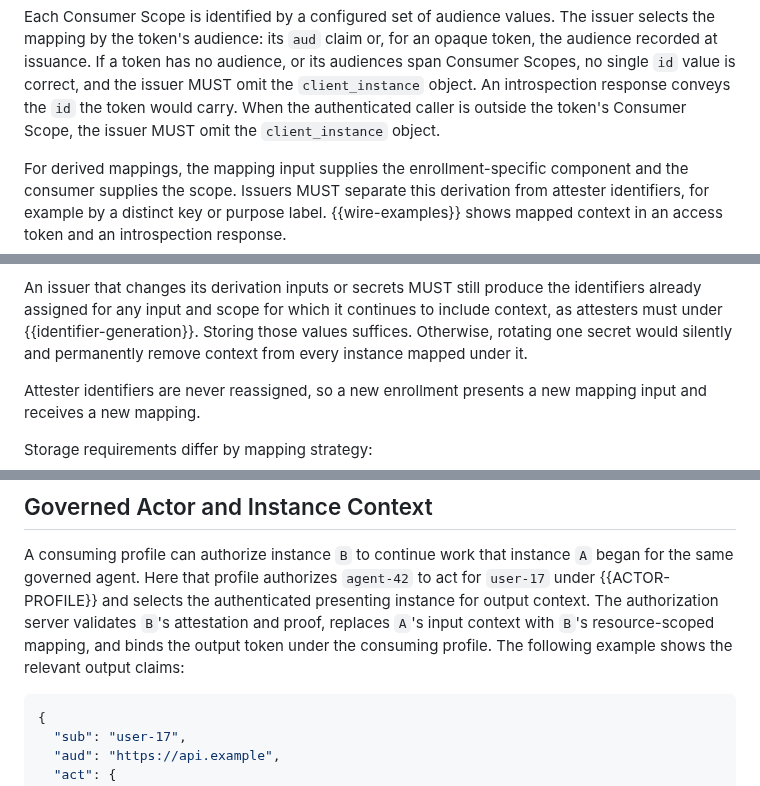
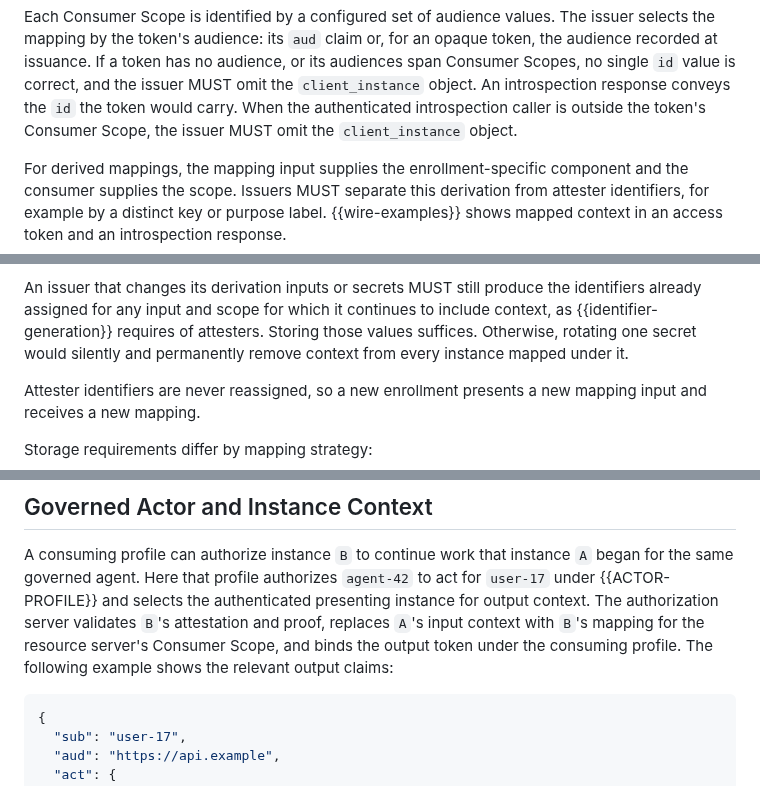
Before and after one commit to mcguinness/draft-mcguinness-oauth-client-instance-id, a Markdown page: draft-mcguinness-oauth-client-instance-id.md, 3 parts joined by grey strips. Rendered like a GitHub page.

Commit message:
Fix four wording slips found in the final review

```diff
--- a/draft-mcguinness-oauth-client-instance-id.md
+++ b/draft-mcguinness-oauth-client-instance-id.md
@@ -594,8 +594,9 @@ values. The issuer selects the mapping by the token's audience: its
 If a token has no audience, or its audiences span Consumer Scopes, no
 single `id` value is correct, and the issuer MUST omit the
 `client_instance` object. An introspection response conveys the `id` the
-token would carry. When the authenticated caller is outside the token's
-Consumer Scope, the issuer MUST omit the `client_instance` object.
+token would carry. When the authenticated introspection caller is
+outside the token's Consumer Scope, the issuer MUST omit the
+`client_instance` object.
 
 For derived mappings, the mapping input supplies the enrollment-specific
 component and the consumer supplies the scope. Issuers MUST separate
@@ -617,8 +618,8 @@ For one mapping input and Consumer Scope, an issuer:
 
 An issuer that changes its derivation inputs or secrets MUST still
 produce the identifiers already assigned for any input and scope for
-which it continues to include context, as attesters must under
-{{identifier-generation}}. Storing those values suffices. Otherwise,
+which it continues to include context, as {{identifier-generation}}
+requires of attesters. Storing those values suffices. Otherwise,
 rotating one secret would silently and permanently remove context from
 every instance mapped under it.
 
@@ -1027,9 +1028,9 @@ instance `A` began for the same governed agent. Here that profile
 authorizes `agent-42` to act for `user-17` under {{ACTOR-PROFILE}} and
 selects the authenticated presenting instance for output context. The
 authorization server validates `B`'s attestation and proof, replaces
-`A`'s input context with `B`'s resource-scoped mapping, and binds the
-output token under the consuming profile. The following example shows
-the relevant output claims:
+`A`'s input context with `B`'s mapping for the resource server's
+Consumer Scope, and binds the output token under the consuming profile.
+The following example shows the relevant output claims:
 
 ~~~ json
 {
```
Also changed, not shown: other parts of draft-mcguinness-oauth-client-instance-id.md (+1 -1 lines).
